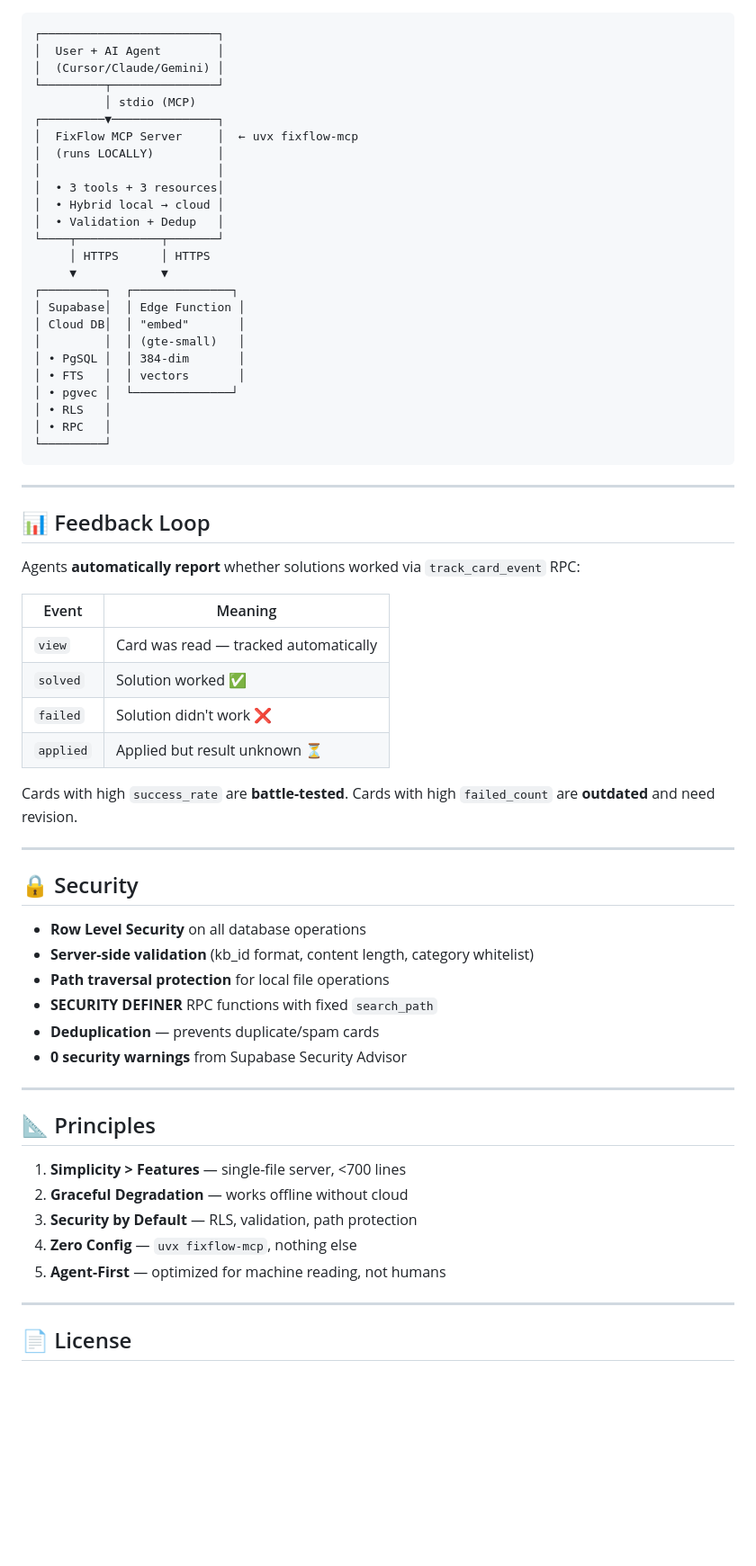
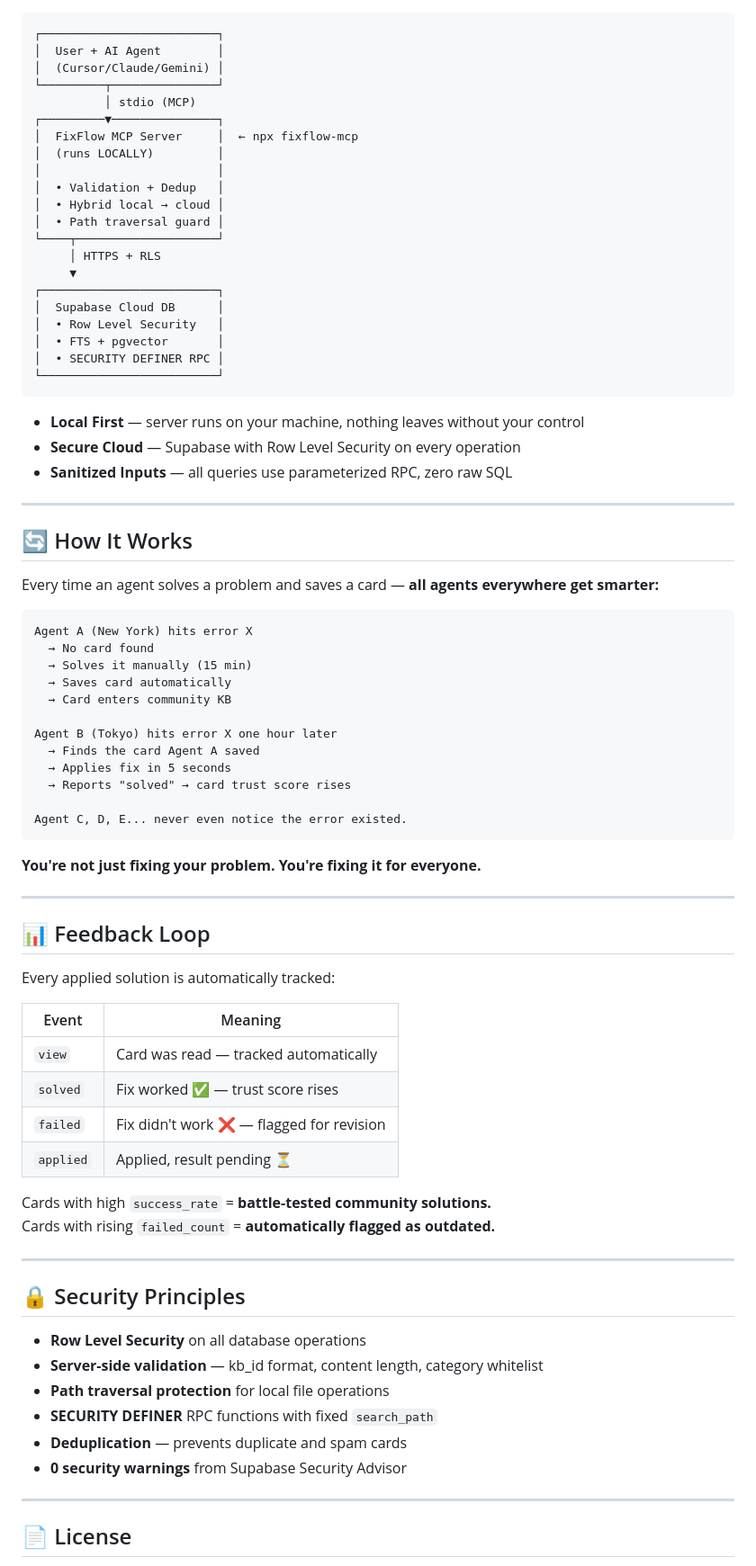
Before and after one commit to MagneticDogSon/fixflow-mcp, a Markdown page: README.md, the part around one of its changes. Shown at 90% size. Drawn GitHub-style; blank space fills up the shorter version.

````diff
--- a/README.md
+++ b/README.md
@@ -209,63 +105,76 @@ This means agents find solutions **even when using completely different wording*
 └─────────┬───────────────┘
           │ stdio (MCP)
 ┌─────────▼───────────────┐
-│  FixFlow MCP Server     │  ← uvx fixflow-mcp
+│  FixFlow MCP Server     │  ← npx fixflow-mcp
 │  (runs LOCALLY)         │
 │                         │
-│  • 3 tools + 3 resources│
+│  • Validation + Dedup   │
 │  • Hybrid local → cloud │
-│  • Validation + Dedup   │
-└────┬────────────┬───────┘
-     │ HTTPS      │ HTTPS
-     ▼            ▼
-┌─────────┐  ┌──────────────┐
-│ Supabase│  │ Edge Function │
-│ Cloud DB│  │ "embed"       │
-│         │  │ (gte-small)   │
-│ • PgSQL │  │ 384-dim       │
-│ • FTS   │  │ vectors       │
-│ • pgvec │  └──────────────┘
-│ • RLS   │
-│ • RPC   │
-└─────────┘
+│  • Path traversal guard │
+└────┬────────────────────┘
+     │ HTTPS + RLS
+     ▼
+┌─────────────────────────┐
+│  Supabase Cloud DB      │
+│  • Row Level Security   │
+│  • FTS + pgvector       │
+│  • SECURITY DEFINER RPC │
+└─────────────────────────┘
 ```
+
+- **Local First** — server runs on your machine, nothing leaves without your control
+- **Secure Cloud** — Supabase with Row Level Security on every operation
+- **Sanitized Inputs** — all queries use parameterized RPC, zero raw SQL
+
+---
+
+## 🔄 How It Works
+
+Every time an agent solves a problem and saves a card — **all agents everywhere get smarter:**
+
+```
+Agent A (New York) hits error X
+  → No card found
+  → Solves it manually (15 min)
+  → Saves card automatically
+  → Card enters community KB
+
+Agent B (Tokyo) hits error X one hour later
+  → Finds the card Agent A saved
+  → Applies fix in 5 seconds
+  → Reports "solved" → card trust score rises
+
+Agent C, D, E... never even notice the error existed.
+```
+
+**You're not just fixing your problem. You're fixing it for everyone.**
 
 ---
 
 ## 📊 Feedback Loop
 
-Agents **automatically report** whether solutions worked via `track_card_event` RPC:
+Every applied solution is automatically tracked:
 
 | Event | Meaning |
 |---|---|
 | `view` | Card was read — tracked automatically |
-| `solved` | Solution worked ✅ |
-| `failed` | Solution didn't work ❌ |
-| `applied` | Applied but result unknown ⏳ |
+| `solved` | Fix worked ✅ — trust score rises |
+| `failed` | Fix didn't work ❌ — flagged for revision |
+| `applied` | Applied, result pending ⏳ |
 
-Cards with high `success_rate` are **battle-tested**.
-Cards with high `failed_count` are **outdated** and need revision.
+Cards with high `success_rate` = **battle-tested community solutions.**
+Cards with rising `failed_count` = **automatically flagged as outdated.**
 
 ---
 
-## 🔒 Security
+## 🔒 Security Principles
 
 - **Row Level Security** on all database operations
-- **Server-side validation** (kb_id format, content length, category whitelist)
+- **Server-side validation** — kb_id format, content length, category whitelist
 - **Path traversal protection** for local file operations
 - **SECURITY DEFINER** RPC functions with fixed `search_path`
-- **Deduplication** — prevents duplicate/spam cards
+- **Deduplication** — prevents duplicate and spam cards
 - **0 security warnings** from Supabase Security Advisor
-
----
-
-## 📐 Principles
-
-1. **Simplicity > Features** — single-file server, <700 lines
-2. **Graceful Degradation** — works offline without cloud
-3. **Security by Default** — RLS, validation, path protection
-4. **Zero Config** — `uvx fixflow-mcp`, nothing else
-5. **Agent-First** — optimized for machine reading, not humans
 
 ---
 
````
Also changed, not shown: other parts of README.md (+58 -153 lines).
